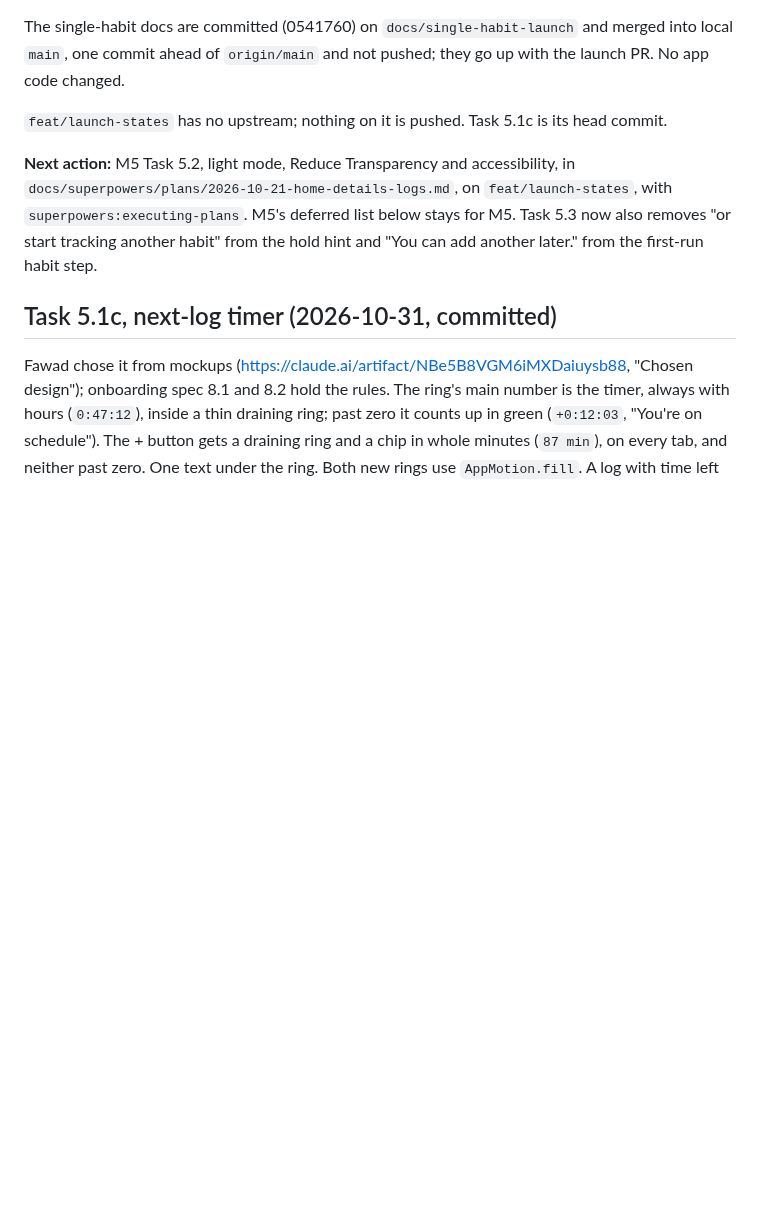
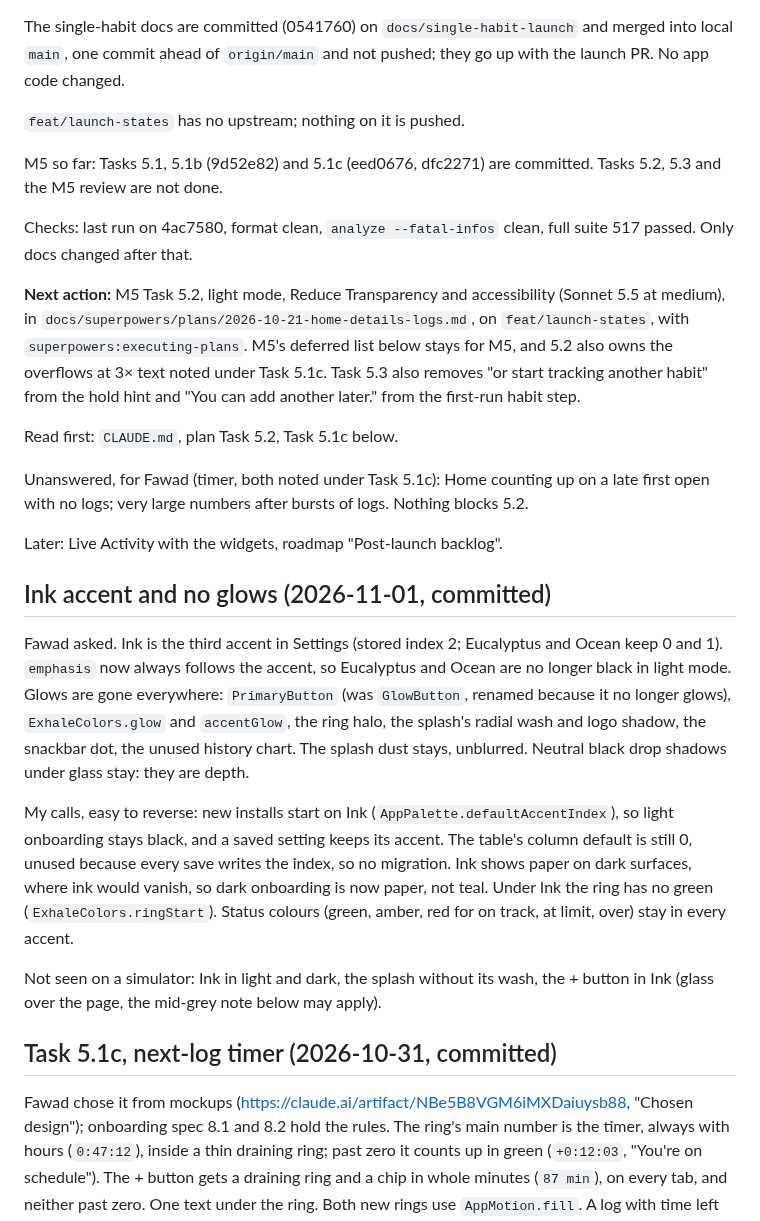
Before and after one commit to phawadshah2/exhale, a Markdown page: docs/CURRENT_STATE.md, the part around one of its changes. Drawn GitHub-style; blank space fills up the shorter version.

Commit message:
docs: record the Ink accent and no glows

```diff
--- a/docs/CURRENT_STATE.md
+++ b/docs/CURRENT_STATE.md
@@ -14,14 +14,46 @@ The single-habit docs are committed (0541760) on `docs/single-habit-launch` and
 merged into local `main`, one commit ahead of `origin/main` and not pushed; they
 go up with the launch PR. No app code changed.
 
-`feat/launch-states` has no upstream; nothing on it is pushed. Task 5.1c is its head
-commit.
+`feat/launch-states` has no upstream; nothing on it is pushed.
 
-**Next action:** M5 Task 5.2, light mode, Reduce Transparency and accessibility, in
-`docs/superpowers/plans/2026-10-21-home-details-logs.md`, on `feat/launch-states`,
-with `superpowers:executing-plans`. M5's deferred list below stays for M5. Task 5.3
-now also removes "or start tracking another habit" from the hold hint and "You can
-add another later." from the first-run habit step.
+M5 so far: Tasks 5.1, 5.1b (9d52e82) and 5.1c (eed0676, dfc2271) are committed. Tasks
+5.2, 5.3 and the M5 review are not done.
+
+Checks: last run on 4ac7580, format clean, `analyze --fatal-infos` clean, full suite 517
+passed. Only docs changed after that.
+
+**Next action:** M5 Task 5.2, light mode, Reduce Transparency and accessibility
+(Sonnet 5.5 at medium), in `docs/superpowers/plans/2026-10-21-home-details-logs.md`, on
+`feat/launch-states`, with `superpowers:executing-plans`. M5's deferred list below stays
+for M5, and 5.2 also owns the overflows at 3× text noted under Task 5.1c. Task 5.3 also
+removes "or start tracking another habit" from the hold hint and "You can add another
+later." from the first-run habit step.
+
+Read first: `CLAUDE.md`, plan Task 5.2, Task 5.1c below.
+
+Unanswered, for Fawad (timer, both noted under Task 5.1c): Home counting up on a late
+first open with no logs; very large numbers after bursts of logs. Nothing blocks 5.2.
+
+Later: Live Activity with the widgets, roadmap "Post-launch backlog".
+
+## Ink accent and no glows (2026-11-01, committed)
+
+Fawad asked. Ink is the third accent in Settings (stored index 2; Eucalyptus and Ocean
+keep 0 and 1). `emphasis` now always follows the accent, so Eucalyptus and Ocean are no
+longer black in light mode. Glows are gone everywhere: `PrimaryButton` (was `GlowButton`,
+renamed because it no longer glows), `ExhaleColors.glow` and `accentGlow`, the ring halo,
+the splash's radial wash and logo shadow, the snackbar dot, the unused history chart. The
+splash dust stays, unblurred. Neutral black drop shadows under glass stay: they are depth.
+
+My calls, easy to reverse: new installs start on Ink (`AppPalette.defaultAccentIndex`), so
+light onboarding stays black, and a saved setting keeps its accent. The table's column
+default is still 0, unused because every save writes the index, so no migration. Ink shows
+paper on dark surfaces, where ink would vanish, so dark onboarding is now paper, not teal.
+Under Ink the ring has no green (`ExhaleColors.ringStart`). Status colours (green, amber,
+red for on track, at limit, over) stay in every accent.
+
+Not seen on a simulator: Ink in light and dark, the splash without its wash, the + button
+in Ink (glass over the page, the mid-grey note below may apply).
 
 ## Task 5.1c, next-log timer (2026-10-31, committed)
 
```
Also changed, not shown: other parts of docs/CURRENT_STATE.md (+1 -1 lines), 1 other file.
